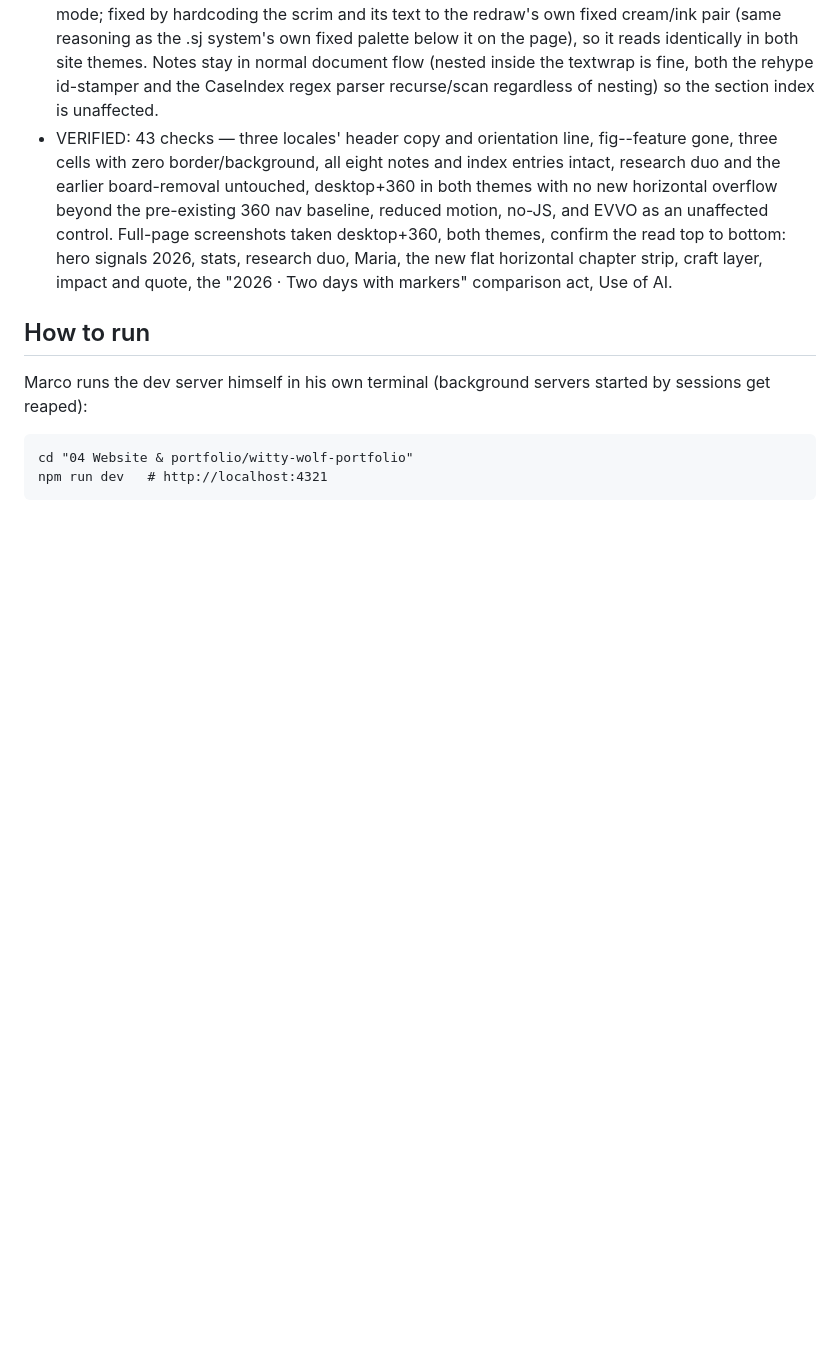
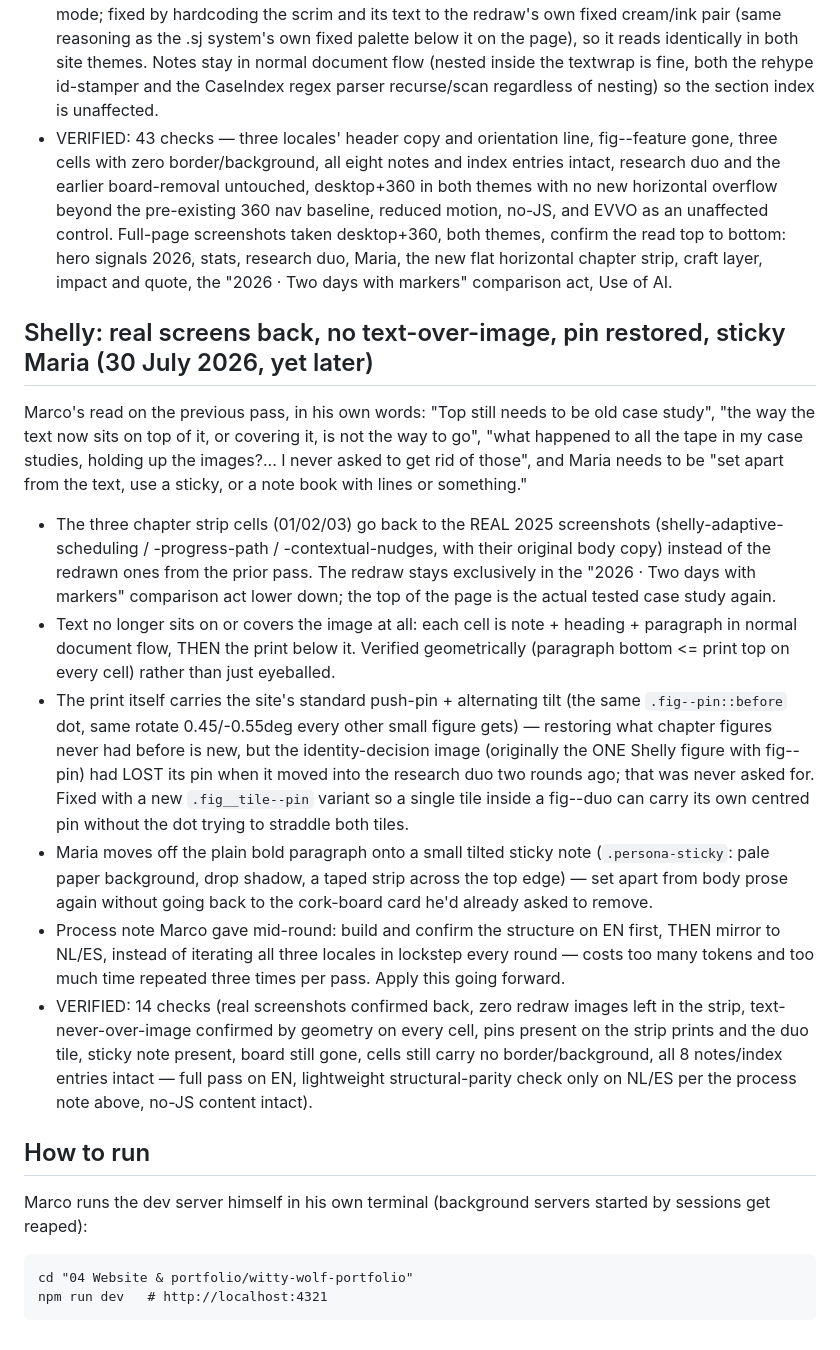
Before and after one commit to wittywolfdesign/witty-wolf-portfolio, a Markdown page: HANDOVER.md, the part around the change. Rendered like a GitHub page; blank space fills up the shorter version.

Commit message:
HANDOVER: record the real-screens/pin/sticky fixes and a process note
Co-Authored-By: Claude Fable 5 <noreply@anthropic.com>

```diff
--- a/HANDOVER.md
+++ b/HANDOVER.md
@@ -808,6 +808,48 @@ page (Urbiqo) captured the same way, not a real bug, not touched.
   horizontal chapter strip, craft layer, impact and quote, the "2026 ·
   Two days with markers" comparison act, Use of AI.
 
+## Shelly: real screens back, no text-over-image, pin restored, sticky Maria (30 July 2026, yet later)
+Marco's read on the previous pass, in his own words: "Top still needs
+to be old case study", "the way the text now sits on top of it, or
+covering it, is not the way to go", "what happened to all the tape in
+my case studies, holding up the images?... I never asked to get rid of
+those", and Maria needs to be "set apart from the text, use a sticky,
+or a note book with lines or something."
+- The three chapter strip cells (01/02/03) go back to the REAL 2025
+  screenshots (shelly-adaptive-scheduling / -progress-path /
+  -contextual-nudges, with their original body copy) instead of the
+  redrawn ones from the prior pass. The redraw stays exclusively in
+  the "2026 · Two days with markers" comparison act lower down; the
+  top of the page is the actual tested case study again.
+- Text no longer sits on or covers the image at all: each cell is
+  note + heading + paragraph in normal document flow, THEN the print
+  below it. Verified geometrically (paragraph bottom <= print top on
+  every cell) rather than just eyeballed.
+- The print itself carries the site's standard push-pin + alternating
+  tilt (the same `.fig--pin::before` dot, same rotate 0.45/-0.55deg
+  every other small figure gets) — restoring what chapter figures never
+  had before is new, but the identity-decision image (originally the
+  ONE Shelly figure with fig--pin) had LOST its pin when it moved into
+  the research duo two rounds ago; that was never asked for. Fixed
+  with a new `.fig__tile--pin` variant so a single tile inside a
+  fig--duo can carry its own centred pin without the dot trying to
+  straddle both tiles.
+- Maria moves off the plain bold paragraph onto a small tilted sticky
+  note (`.persona-sticky`: pale paper background, drop shadow, a taped
+  strip across the top edge) — set apart from body prose again without
+  going back to the cork-board card he'd already asked to remove.
+- Process note Marco gave mid-round: build and confirm the structure
+  on EN first, THEN mirror to NL/ES, instead of iterating all three
+  locales in lockstep every round — costs too many tokens and too much
+  time repeated three times per pass. Apply this going forward.
+- VERIFIED: 14 checks (real screenshots confirmed back, zero redraw
+  images left in the strip, text-never-over-image confirmed by
+  geometry on every cell, pins present on the strip prints and the duo
+  tile, sticky note present, board still gone, cells still carry no
+  border/background, all 8 notes/index entries intact — full pass on
+  EN, lightweight structural-parity check only on NL/ES per the process
+  note above, no-JS content intact).
+
 ## How to run
 Marco runs the dev server himself in his own terminal (background servers
 started by sessions get reaped):
```
